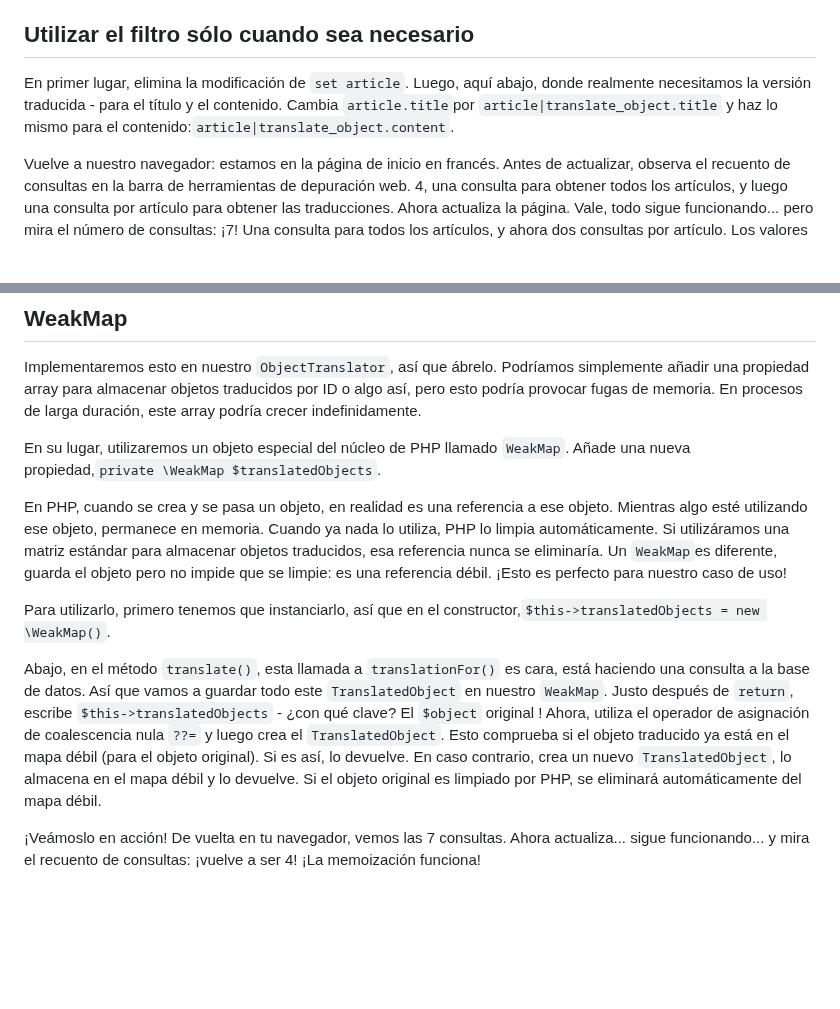
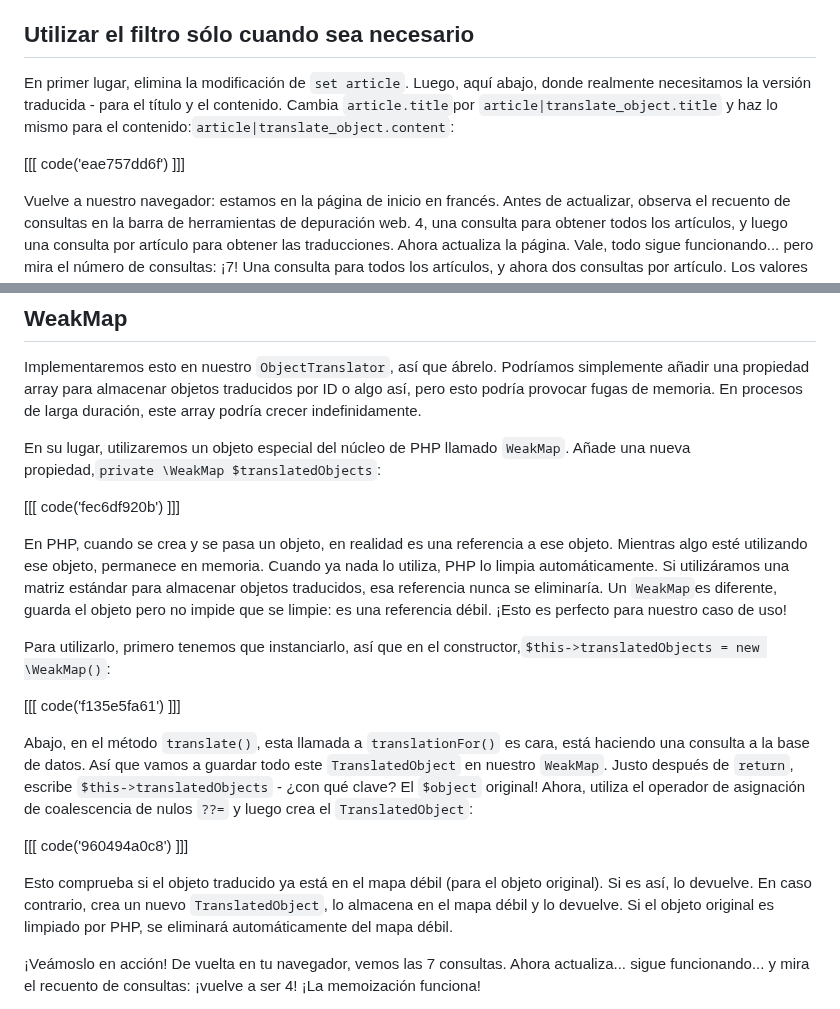
Before and after one commit to SymfonyCasts/bundle-development, a Markdown page: sfcasts/es/memoization.md, 2 parts joined by grey strips. Rendered like a GitHub page; blank space fills up the shorter version.

Commit message:
[skip course ci] [skip course build] Add/Update course file sfcasts/es/memoization.md

```diff
--- a/sfcasts/es/memoization.md
+++ b/sfcasts/es/memoization.md
@@ -4,7 +4,9 @@ Nuestro filtro Twig funciona como esperábamos, y lo estamos utilizando aquí en
 
 ## Utilizar el filtro sólo cuando sea necesario
 
-En primer lugar, elimina la modificación de `set article`. Luego, aquí abajo, donde realmente necesitamos la versión traducida - para el título y el contenido. Cambia `article.title`por `article|translate_object.title` y haz lo mismo para el contenido:`article|translate_object.content`.
+En primer lugar, elimina la modificación de `set article`. Luego, aquí abajo, donde realmente necesitamos la versión traducida - para el título y el contenido. Cambia `article.title`por `article|translate_object.title` y haz lo mismo para el contenido:`article|translate_object.content`:
+
+[[[ code('eae757dd6f') ]]]
 
 Vuelve a nuestro navegador: estamos en la página de inicio en francés. Antes de actualizar, observa el recuento de consultas en la barra de herramientas de depuración web. 4, una consulta para obtener todos los artículos, y luego una consulta por artículo para obtener las traducciones. Ahora actualiza la página. Vale, todo sigue funcionando... pero mira el número de consultas: ¡7! Una consulta para todos los artículos, y ahora dos consultas por artículo. Los valores traducidos se están cargando dos veces, aunque sean idénticos.
 
@@ -14,13 +16,21 @@ Arreglemos esto con una técnica llamada memoización. Es una palabra elegante,
 
 Implementaremos esto en nuestro `ObjectTranslator`, así que ábrelo. Podríamos simplemente añadir una propiedad array para almacenar objetos traducidos por ID o algo así, pero esto podría provocar fugas de memoria. En procesos de larga duración, este array podría crecer indefinidamente.
 
-En su lugar, utilizaremos un objeto especial del núcleo de PHP llamado `WeakMap`. Añade una nueva propiedad,`private \WeakMap $translatedObjects`.
+En su lugar, utilizaremos un objeto especial del núcleo de PHP llamado `WeakMap`. Añade una nueva propiedad,`private \WeakMap $translatedObjects`:
+
+[[[ code('fec6df920b') ]]]
 
 En PHP, cuando se crea y se pasa un objeto, en realidad es una referencia a ese objeto. Mientras algo esté utilizando ese objeto, permanece en memoria. Cuando ya nada lo utiliza, PHP lo limpia automáticamente. Si utilizáramos una matriz estándar para almacenar objetos traducidos, esa referencia nunca se eliminaría. Un `WeakMap`es diferente, guarda el objeto pero no impide que se limpie: es una referencia débil. ¡Esto es perfecto para nuestro caso de uso!
 
-Para utilizarlo, primero tenemos que instanciarlo, así que en el constructor,`$this->translatedObjects = new \WeakMap()`.
+Para utilizarlo, primero tenemos que instanciarlo, así que en el constructor,`$this->translatedObjects = new \WeakMap()`:
 
-Abajo, en el método `translate()`, esta llamada a `translationFor()` es cara, está haciendo una consulta a la base de datos. Así que vamos a guardar todo este `TranslatedObject` en nuestro `WeakMap`. Justo después de `return`, escribe `$this->translatedObjects` - ¿con qué clave? El `$object` original ! Ahora, utiliza el operador de asignación de coalescencia nula `??=` y luego crea el `TranslatedObject`. Esto comprueba si el objeto traducido ya está en el mapa débil (para el objeto original). Si es así, lo devuelve. En caso contrario, crea un nuevo `TranslatedObject`, lo almacena en el mapa débil y lo devuelve. Si el objeto original es limpiado por PHP, se eliminará automáticamente del mapa débil.
+[[[ code('f135e5fa61') ]]]
+
+Abajo, en el método `translate()`, esta llamada a `translationFor()` es cara, está haciendo una consulta a la base de datos. Así que vamos a guardar todo este `TranslatedObject` en nuestro `WeakMap`. Justo después de `return`, escribe `$this->translatedObjects` - ¿con qué clave? El `$object` original! Ahora, utiliza el operador de asignación de coalescencia de nulos `??=` y luego crea el `TranslatedObject`:
+
+[[[ code('960494a0c8') ]]]
+
+Esto comprueba si el objeto traducido ya está en el mapa débil (para el objeto original). Si es así, lo devuelve. En caso contrario, crea un nuevo `TranslatedObject`, lo almacena en el mapa débil y lo devuelve. Si el objeto original es limpiado por PHP, se eliminará automáticamente del mapa débil.
 
 ¡Veámoslo en acción! De vuelta en tu navegador, vemos las 7 consultas. Ahora actualiza... sigue funcionando... y mira el recuento de consultas: ¡vuelve a ser 4! ¡La memoización funciona!
 
```
